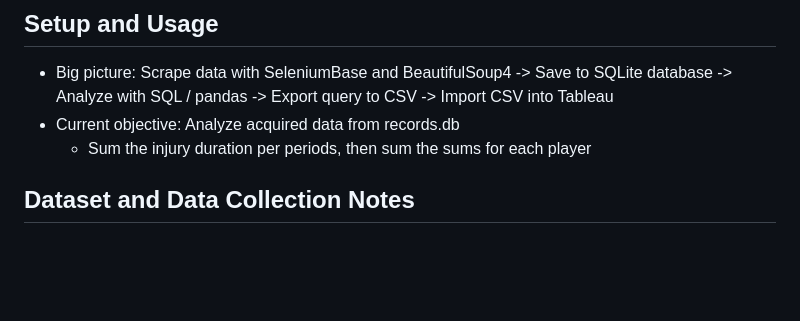
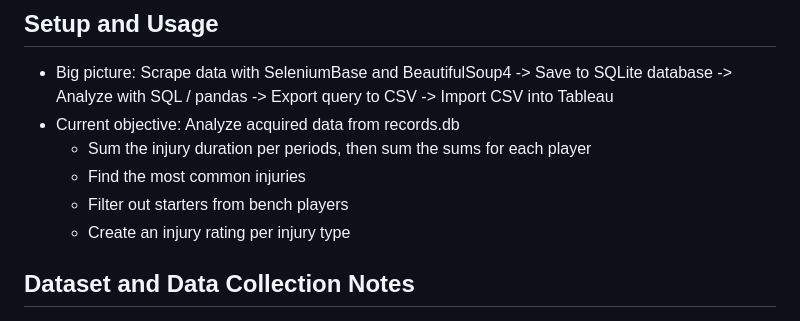
Before and after one commit to cstim240/nba_injuryrating, a Markdown page: README.md, the part around the change. Rendered like a GitHub page; blank space fills up the shorter version.

Commit message:
Update objectives

```diff
--- a/README.md
+++ b/README.md
@@ -10,6 +10,9 @@
 - Big picture: Scrape data with SeleniumBase and BeautifulSoup4 -> Save to SQLite database -> Analyze with SQL / pandas -> Export query to CSV -> Import CSV into Tableau
 - Current objective: Analyze acquired data from records.db
   - Sum the injury duration per periods, then sum the sums for each player
+  - Find the most common injuries
+  - Filter out starters from bench players
+  - Create an injury rating per injury type
 
 ## Dataset and Data Collection Notes
 - Since injury data will keep growing and changing over time, we have decided to only acquire data from the indicated season (2024-25 via modifiable cutoff_date) using a one-time snapshot with injury_scraper VS. a live-automated data scraping program which is likely to get detected as a bot by the website.
```
